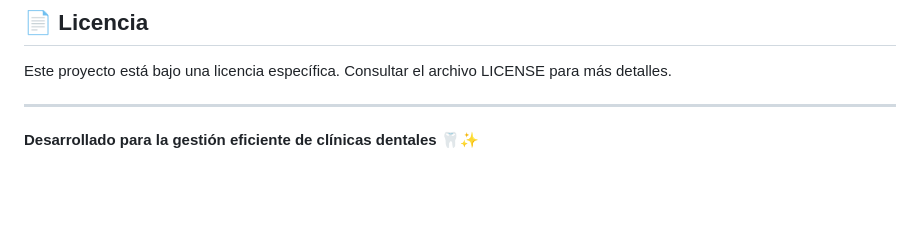
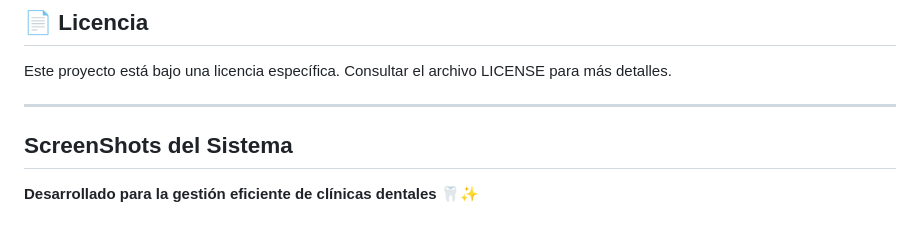
Before and after one commit to mariosuarezDEV/ClinicaDental-Software, a Markdown page: README.md, the part around the change. Drawn GitHub-style; blank space fills up the shorter version.

```diff
--- a/README.md
+++ b/README.md
@@ -189,4 +189,7 @@ Este proyecto está bajo una licencia específica. Consultar el archivo LICENSE
 
 ---
 
+## ScreenShots del Sistema
+
+
 **Desarrollado para la gestión eficiente de clínicas dentales 🦷✨**
```
Also changed, not shown: image.png (added), images/admin.png (added), images/dashboard.png (added), images/financiamientos.png (added), images/formularios.png (added), images/odontograma.png (added), 3 other files.
